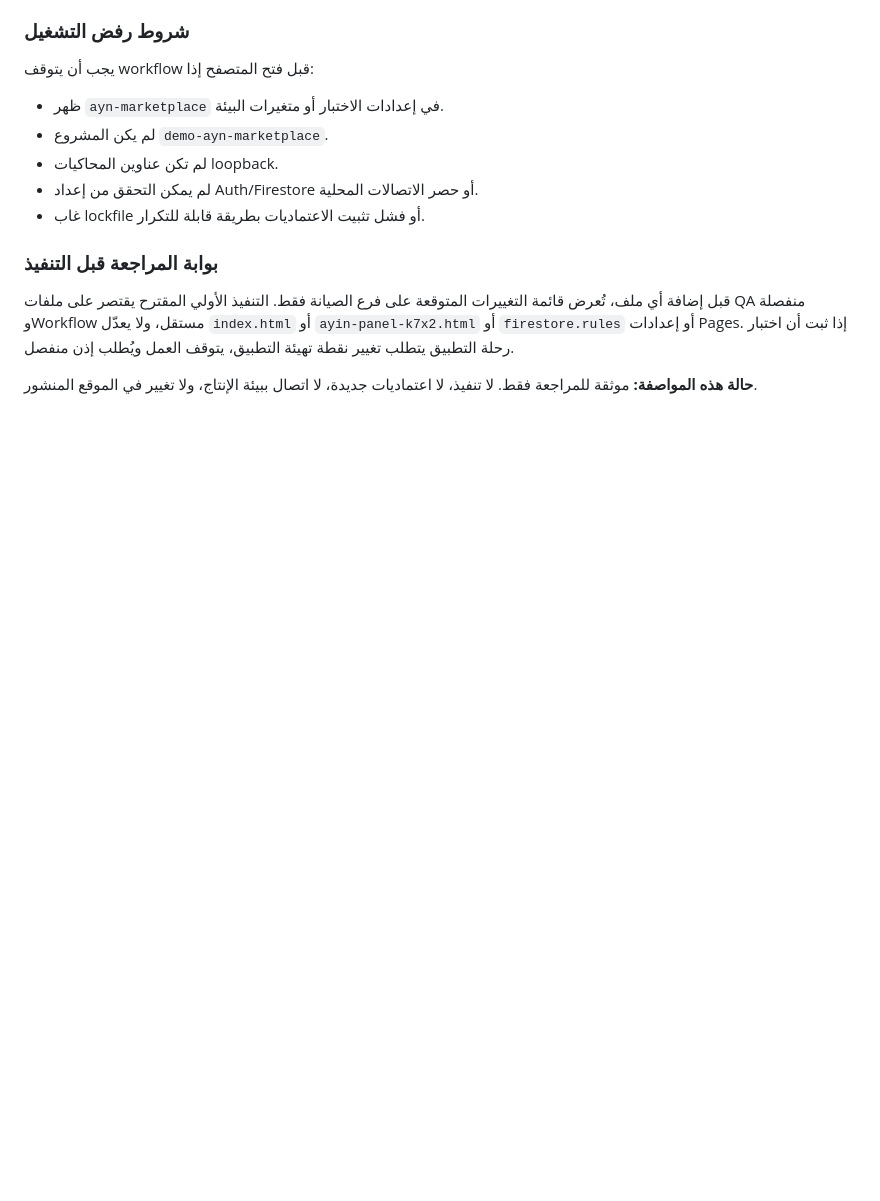
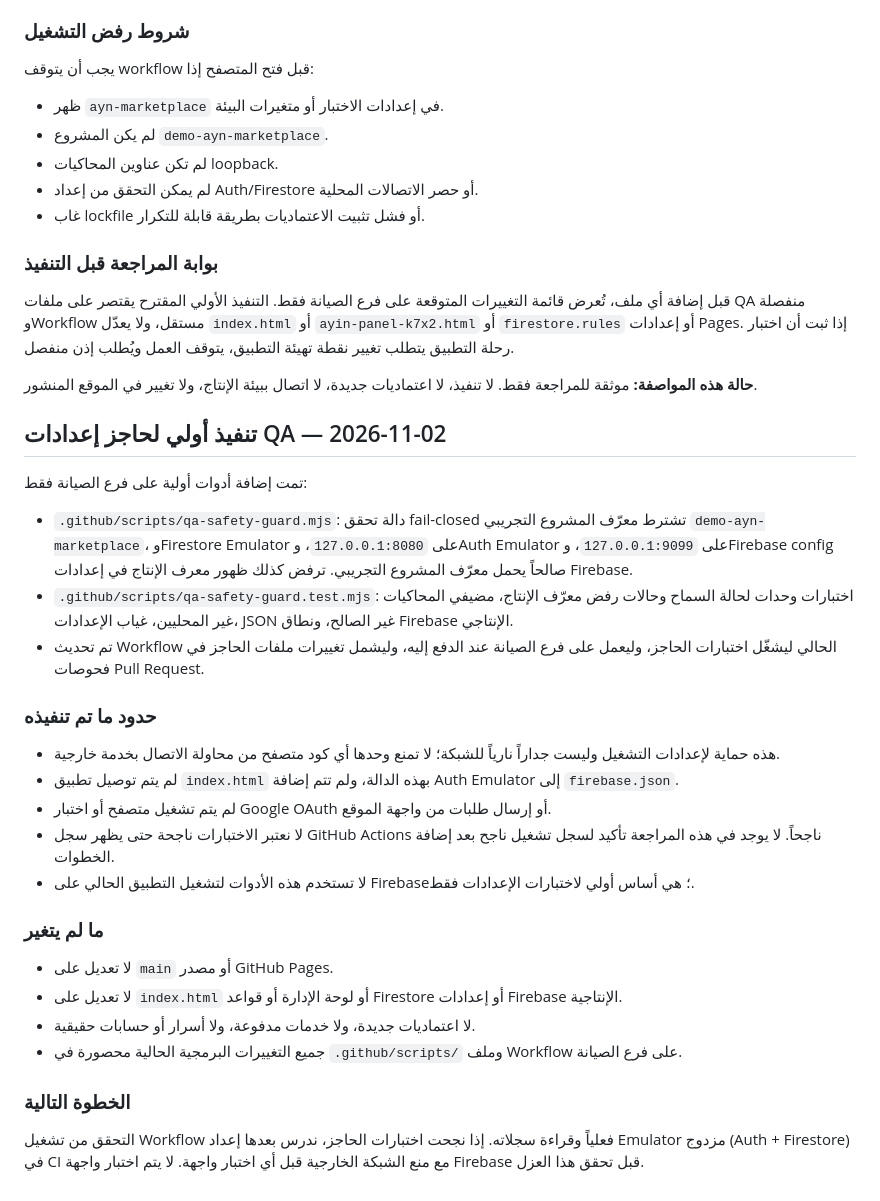
Before and after one commit to wadelsawy/ayin-ad-studio, a Markdown page: docs/QA-PLAN.md, the part around the change. GitHub-like rendering; blank space fills up the shorter version.

Commit message:
docs: record initial QA guard implementation and limits

```diff
--- a/docs/QA-PLAN.md
+++ b/docs/QA-PLAN.md
@@ -236,3 +236,31 @@
 قبل إضافة أي ملف، تُعرض قائمة التغييرات المتوقعة على فرع الصيانة فقط. التنفيذ الأولي المقترح يقتصر على ملفات QA منفصلة وWorkflow مستقل، ولا يعدّل `index.html` أو `ayin-panel-k7x2.html` أو `firestore.rules` أو إعدادات Pages. إذا ثبت أن اختبار رحلة التطبيق يتطلب تغيير نقطة تهيئة التطبيق، يتوقف العمل ويُطلب إذن منفصل.
 
 **حالة هذه المواصفة:** موثقة للمراجعة فقط. لا تنفيذ، لا اعتماديات جديدة، لا اتصال ببيئة الإنتاج، ولا تغيير في الموقع المنشور.
+
+
+## تنفيذ أولي لحاجز إعدادات QA — 2026-11-02
+
+تمت إضافة أدوات أولية على فرع الصيانة فقط:
+
+- `.github/scripts/qa-safety-guard.mjs`: دالة تحقق fail-closed تشترط معرّف المشروع التجريبي `demo-ayn-marketplace`، وFirestore Emulator على `127.0.0.1:8080`، وAuth Emulator على `127.0.0.1:9099`، وFirebase config صالحاً يحمل معرّف المشروع التجريبي. ترفض كذلك ظهور معرف الإنتاج في إعدادات Firebase.
+- `.github/scripts/qa-safety-guard.test.mjs`: اختبارات وحدات لحالة السماح وحالات رفض معرّف الإنتاج، مضيفي المحاكيات غير المحليين، غياب الإعدادات، JSON غير الصالح، ونطاق Firebase الإنتاجي.
+- تم تحديث Workflow الحالي ليشغّل اختبارات الحاجز، وليعمل على فرع الصيانة عند الدفع إليه، وليشمل تغييرات ملفات الحاجز في فحوصات Pull Request.
+
+### حدود ما تم تنفيذه
+
+- هذه حماية لإعدادات التشغيل وليست جداراً نارياً للشبكة؛ لا تمنع وحدها أي كود متصفح من محاولة الاتصال بخدمة خارجية.
+- لم يتم توصيل تطبيق `index.html` بهذه الدالة، ولم تتم إضافة Auth Emulator إلى `firebase.json`.
+- لم يتم تشغيل متصفح أو اختبار Google OAuth أو إرسال طلبات من واجهة الموقع.
+- لا نعتبر الاختبارات ناجحة حتى يظهر سجل GitHub Actions ناجحاً. لا يوجد في هذه المراجعة تأكيد لسجل تشغيل ناجح بعد إضافة الخطوات.
+- لا تستخدم هذه الأدوات لتشغيل التطبيق الحالي على Firebase؛ هي أساس أولي لاختبارات الإعدادات فقط.
+
+### ما لم يتغير
+
+- لا تعديل على `main` أو مصدر GitHub Pages.
+- لا تعديل على `index.html` أو لوحة الإدارة أو قواعد Firestore أو إعدادات Firebase الإنتاجية.
+- لا اعتماديات جديدة، ولا خدمات مدفوعة، ولا أسرار أو حسابات حقيقية.
+- جميع التغييرات البرمجية الحالية محصورة في `.github/scripts/` وملف Workflow على فرع الصيانة.
+
+### الخطوة التالية
+
+التحقق من تشغيل Workflow فعلياً وقراءة سجلاته. إذا نجحت اختبارات الحاجز، ندرس بعدها إعداد Emulator مزدوج (Auth + Firestore) في CI مع منع الشبكة الخارجية قبل أي اختبار واجهة. لا يتم اختبار واجهة Firebase قبل تحقق هذا العزل.
```
